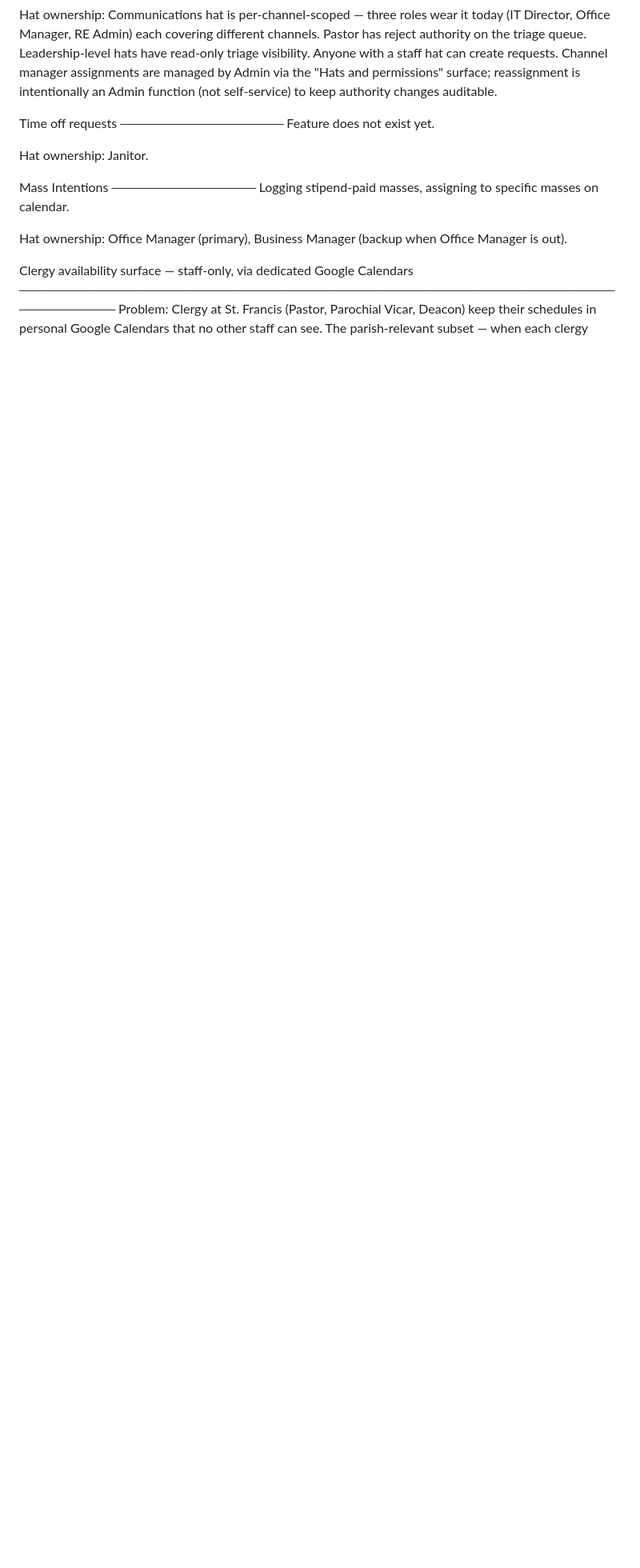
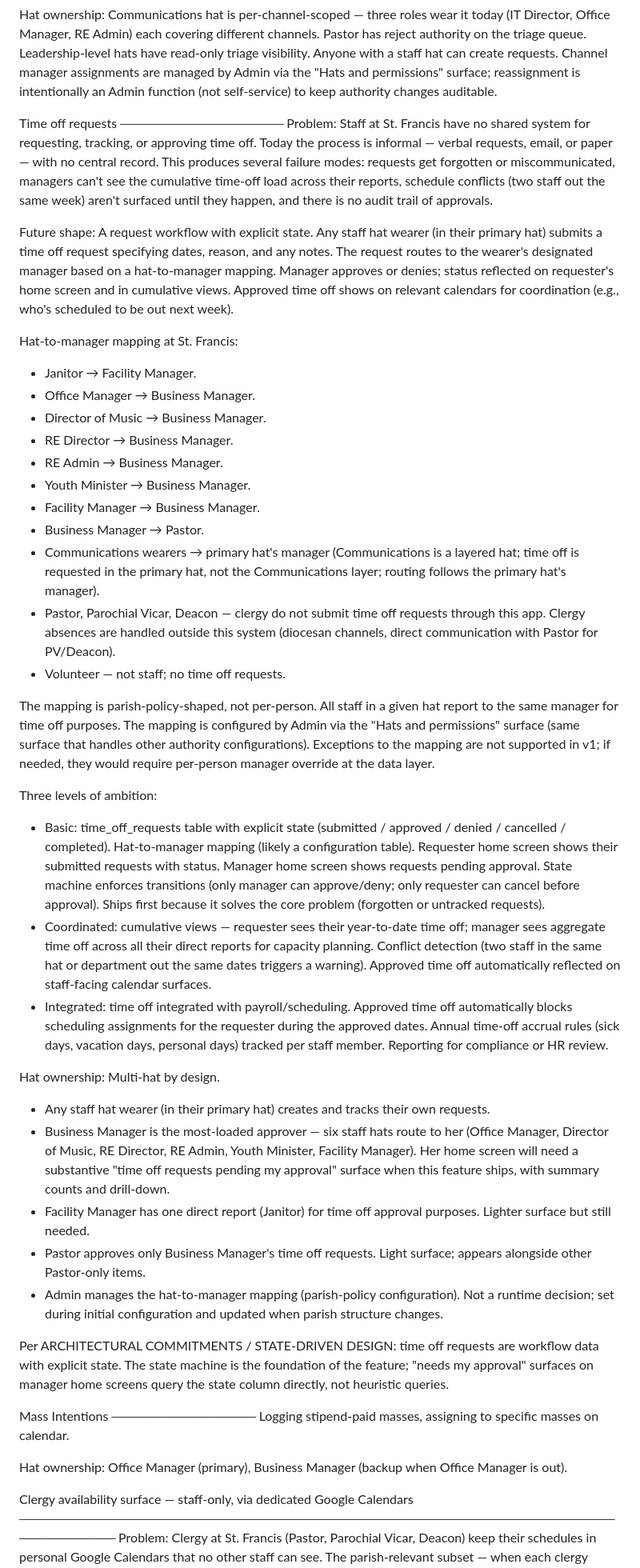
Before and after one commit to rsmithsfds-4979/st-francis-facilities, a Markdown page: supabase/HAT-DESIGN.md, the part around the change. Shown at 80% size. GitHub-like rendering; blank space fills up the shorter version.

Commit message:
Update Time off requests PLANNED FEATURES entry with full workflow design and hat-to-manager mapping
Co-Authored-By: Claude Opus 4.7 (1M context) <noreply@anthropic.com>

```diff
--- a/supabase/HAT-DESIGN.md
+++ b/supabase/HAT-DESIGN.md
@@ -1079,9 +1079,94 @@ function (not self-service) to keep authority changes auditable.
 
 Time off requests
 ─────────────────
-Feature does not exist yet.
+Problem: Staff at St. Francis have no shared system for requesting,
+tracking, or approving time off. Today the process is informal —
+verbal requests, email, or paper — with no central record. This
+produces several failure modes: requests get forgotten or
+miscommunicated, managers can't see the cumulative time-off load
+across their reports, schedule conflicts (two staff out the same
+week) aren't surfaced until they happen, and there is no audit
+trail of approvals.
 
-Hat ownership: Janitor.
+Future shape: A request workflow with explicit state. Any staff hat
+wearer (in their primary hat) submits a time off request specifying
+dates, reason, and any notes. The request routes to the wearer's
+designated manager based on a hat-to-manager mapping. Manager
+approves or denies; status reflected on requester's home screen and
+in cumulative views. Approved time off shows on relevant calendars
+for coordination (e.g., who's scheduled to be out next week).
+
+Hat-to-manager mapping at St. Francis:
+
+- Janitor → Facility Manager.
+- Office Manager → Business Manager.
+- Director of Music → Business Manager.
+- RE Director → Business Manager.
+- RE Admin → Business Manager.
+- Youth Minister → Business Manager.
+- Facility Manager → Business Manager.
+- Business Manager → Pastor.
+- Communications wearers → primary hat's manager (Communications is
+  a layered hat; time off is requested in the primary hat, not the
+  Communications layer; routing follows the primary hat's manager).
+- Pastor, Parochial Vicar, Deacon — clergy do not submit time off
+  requests through this app. Clergy absences are handled outside
+  this system (diocesan channels, direct communication with Pastor
+  for PV/Deacon).
+- Volunteer — not staff; no time off requests.
+
+The mapping is parish-policy-shaped, not per-person. All staff in a
+given hat report to the same manager for time off purposes. The
+mapping is configured by Admin via the "Hats and permissions"
+surface (same surface that handles other authority configurations).
+Exceptions to the mapping are not supported in v1; if needed, they
+would require per-person manager override at the data layer.
+
+Three levels of ambition:
+
+- Basic: time_off_requests table with explicit state (submitted /
+  approved / denied / cancelled / completed). Hat-to-manager mapping
+  (likely a configuration table). Requester home screen shows their
+  submitted requests with status. Manager home screen shows
+  requests pending approval. State machine enforces transitions
+  (only manager can approve/deny; only requester can cancel before
+  approval). Ships first because it solves the core problem
+  (forgotten or untracked requests).
+- Coordinated: cumulative views — requester sees their year-to-date
+  time off; manager sees aggregate time off across all their direct
+  reports for capacity planning. Conflict detection (two staff in
+  the same hat or department out the same dates triggers a warning).
+  Approved time off automatically reflected on staff-facing calendar
+  surfaces.
+- Integrated: time off integrated with payroll/scheduling. Approved
+  time off automatically blocks scheduling assignments for the
+  requester during the approved dates. Annual time-off accrual rules
+  (sick days, vacation days, personal days) tracked per staff
+  member. Reporting for compliance or HR review.
+
+Hat ownership: Multi-hat by design.
+
+- Any staff hat wearer (in their primary hat) creates and tracks
+  their own requests.
+- Business Manager is the most-loaded approver — six staff hats
+  route to her (Office Manager, Director of Music, RE Director, RE
+  Admin, Youth Minister, Facility Manager). Her home screen will
+  need a substantive "time off requests pending my approval"
+  surface when this feature ships, with summary counts and
+  drill-down.
+- Facility Manager has one direct report (Janitor) for time off
+  approval purposes. Lighter surface but still needed.
+- Pastor approves only Business Manager's time off requests. Light
+  surface; appears alongside other Pastor-only items.
+- Admin manages the hat-to-manager mapping (parish-policy
+  configuration). Not a runtime decision; set during initial
+  configuration and updated when parish structure changes.
+
+Per ARCHITECTURAL COMMITMENTS / STATE-DRIVEN DESIGN: time off
+requests are workflow data with explicit state. The state machine is
+the foundation of the feature; "needs my approval" surfaces on
+manager home screens query the state column directly, not heuristic
+queries.
 
 Mass Intentions
 ───────────────
```
